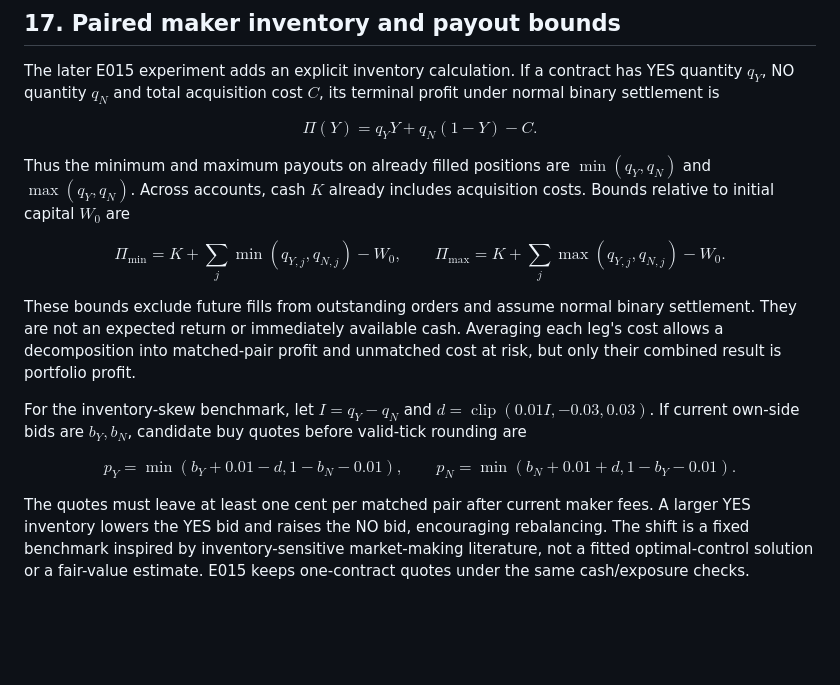
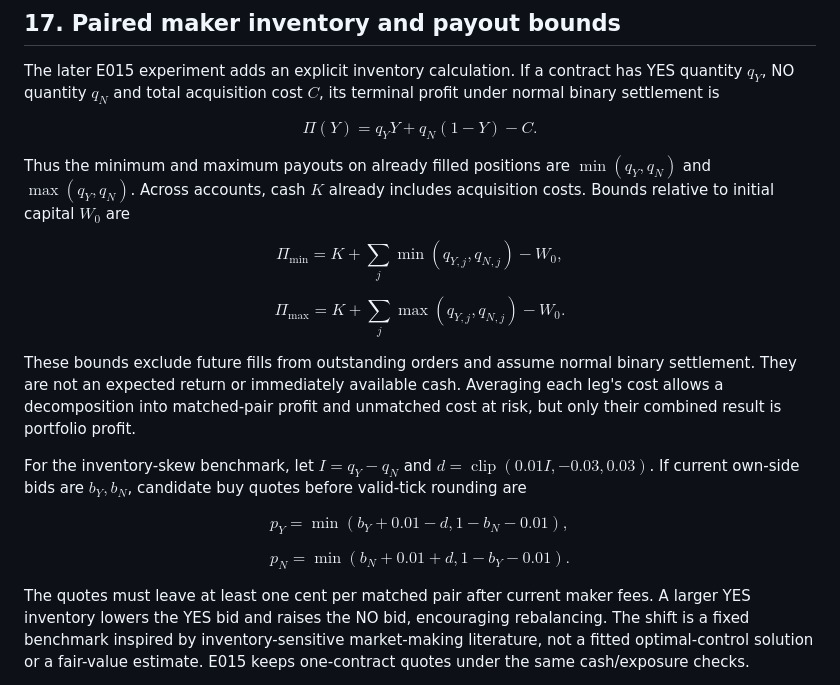
Before and after one commit to MartinMashalov/WeatherPred, a Markdown page: docs/MATHEMATICS.md, the part around the change. Rendered like a GitHub page; blank space fills up the shorter version.

Commit message:
Keep paired inventory equations readable on mobile

```diff
--- a/docs/MATHEMATICS.md
+++ b/docs/MATHEMATICS.md
@@ -427,8 +427,9 @@ Thus the minimum and maximum payouts on already filled positions are
 $\min(q_Y,q_N)$ and $\max(q_Y,q_N)$. Across accounts, cash $K$ already includes
 acquisition costs. Bounds relative to initial capital $W_0$ are
 
-$$\Pi_{\min}=K+\sum_j\min(q_{Y,j},q_{N,j})-W_0,\qquad
-\Pi_{\max}=K+\sum_j\max(q_{Y,j},q_{N,j})-W_0.$$
+$$\Pi_{\min}=K+\sum_j\min(q_{Y,j},q_{N,j})-W_0,$$
+
+$$\Pi_{\max}=K+\sum_j\max(q_{Y,j},q_{N,j})-W_0.$$
 
 These bounds exclude future fills from outstanding orders and assume normal
 binary settlement. They are not an expected return or immediately available
@@ -439,8 +440,9 @@ For the inventory-skew benchmark, let $I=q_Y-q_N$ and
 $d=\operatorname{clip}(0.01I,-0.03,0.03)$. If current own-side bids are $b_Y,b_N$,
 candidate buy quotes before valid-tick rounding are
 
-$$p_Y=\min(b_Y+0.01-d,1-b_N-0.01),\qquad
-p_N=\min(b_N+0.01+d,1-b_Y-0.01).$$
+$$p_Y=\min(b_Y+0.01-d,1-b_N-0.01),$$
+
+$$p_N=\min(b_N+0.01+d,1-b_Y-0.01).$$
 
 The quotes must leave at least one cent per matched pair after current maker
 fees. A larger YES inventory lowers the YES bid and raises the NO bid, encouraging
```
